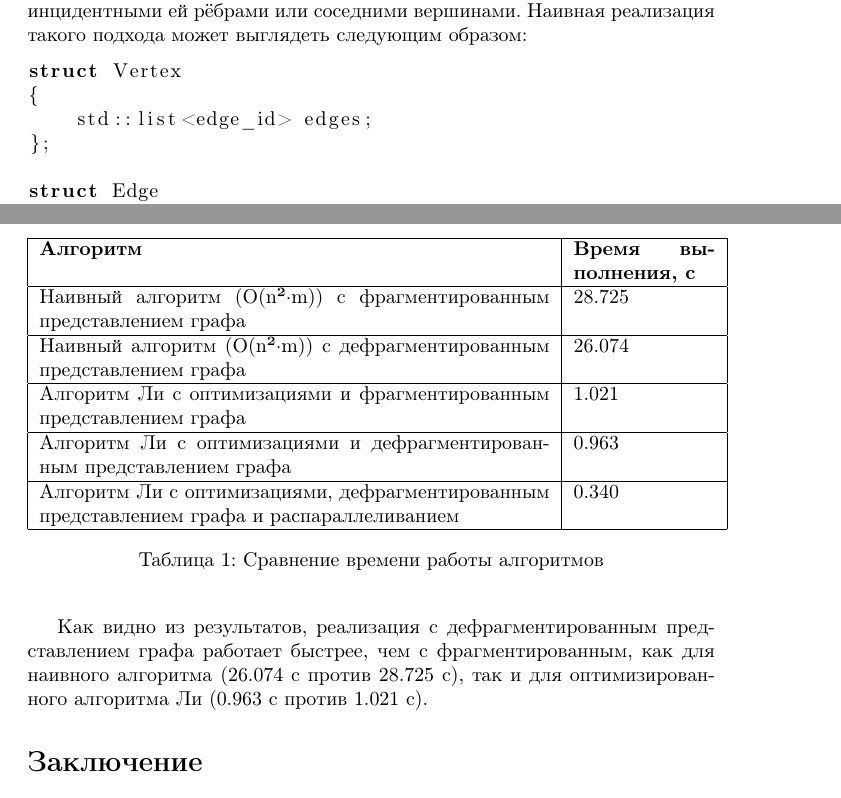
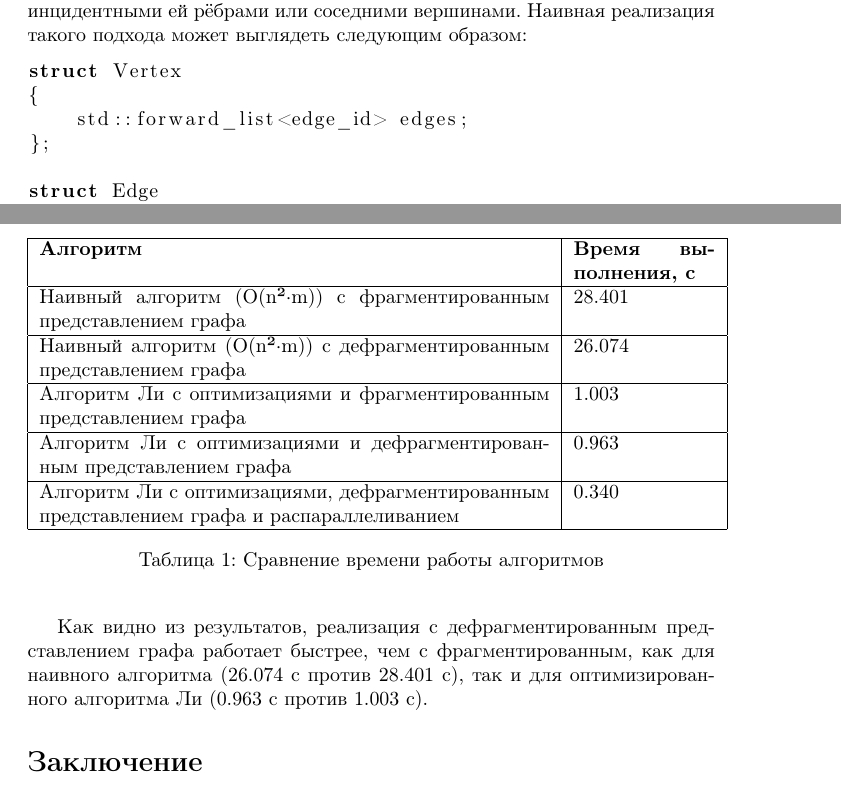
Before and after one commit to Kythhiwa/visibility_graph, a LaTeX paper (vg.tex): two parts of pages 10 and 13 of 14, joined at a grey line, cut so that both start at the same text. Compiled offline with pdfLaTeX.

Commit message:
[update] use forward list

```diff
--- a/vg.tex
+++ b/vg.tex
@@ -406,7 +406,7 @@ V = \{S, T\} \cup \bigcup_{i=1}^k V(P_i),
 \begin{lstlisting}[language=C++]
 struct Vertex
 {
-    std::list<edge_id> edges;
+    std::forward_list<edge_id> edges;
 };
 
 struct Edge
@@ -512,11 +512,11 @@ LEMON (Library for Efficient Modeling and Optimization in Networks)
         \hline
         \textbf{Алгоритм} & \textbf{Время выполнения, с} \\
         \hline
-        Наивный алгоритм (O(n²·m)) с фрагментированным представлением графа & 28.725 \\
+        Наивный алгоритм (O(n²·m)) с фрагментированным представлением графа & 28.401 \\
         \hline
         Наивный алгоритм (O(n²·m)) с дефрагментированным представлением графа  & 26.074 \\
         \hline
-        Алгоритм Ли с оптимизациями и фрагментированным представлением графа & 1.021 \\
+        Алгоритм Ли с оптимизациями и фрагментированным представлением графа & 1.003 \\
         \hline
         Алгоритм Ли с оптимизациями и дефрагментированным представлением графа & 0.963 \\
         \hline
@@ -528,7 +528,7 @@ LEMON (Library for Efficient Modeling and Optimization in Networks)
 \end{table}
 
 Как видно из результатов, реализация с дефрагментированным представлением графа работает быстрее, чем с фрагментированным,
-как для наивного алгоритма (26.074 с против 28.725 с), так и для оптимизированного алгоритма Ли (0.963 с против 1.021 с).
+как для наивного алгоритма (26.074 с против 28.401 с), так и для оптимизированного алгоритма Ли (0.963 с против 1.003 с).
 
 \section*{Заключение}
 
```
